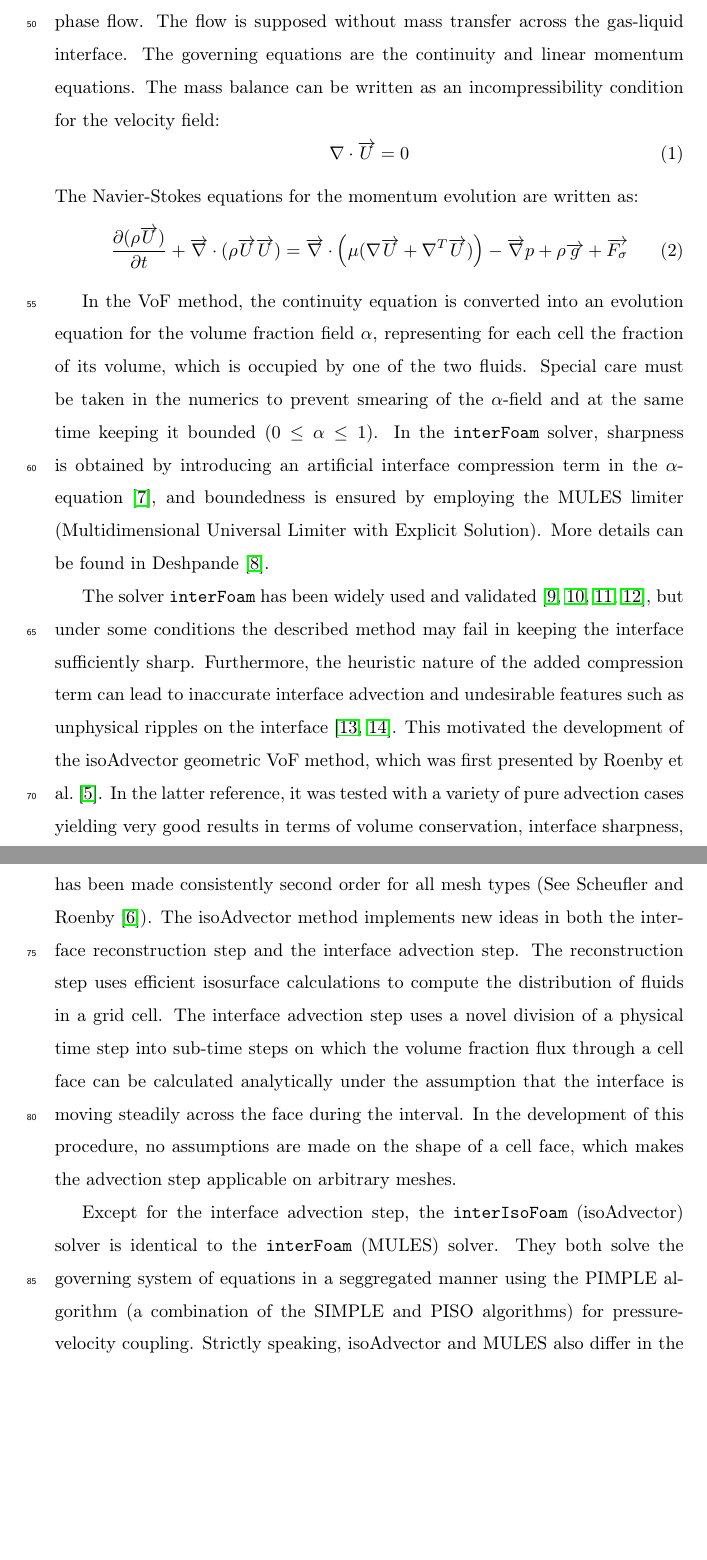
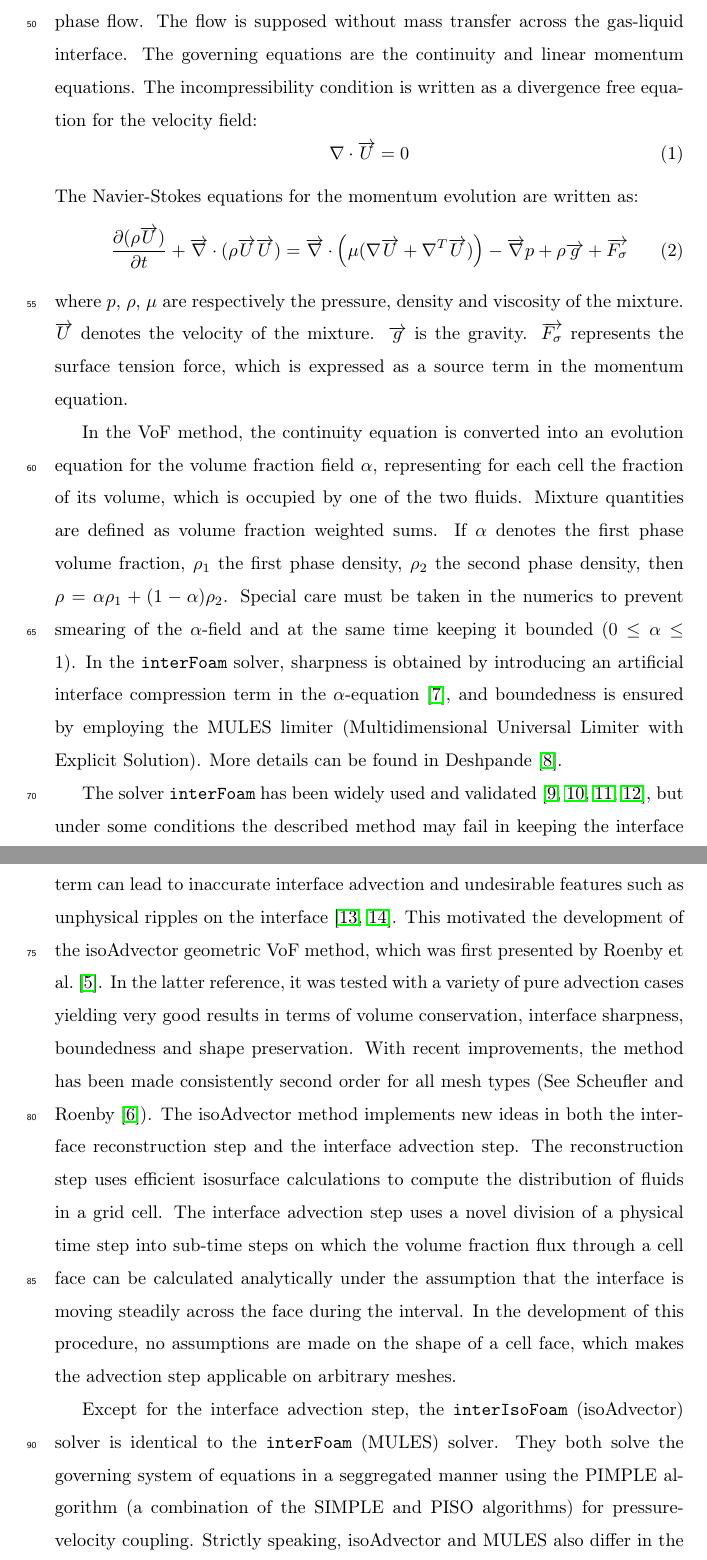
Before and after one commit to marwahaha/OE-2018-Paper_Hysing_benchmark, a LaTeX paper (OE-2018-OFW13-L.Gamet.et.al_Bubble_benchmark.tex): two parts of pages 3 and 4 of 11, joined at a grey line, cut so that both start at the same text, the shorter picture padded with empty space. Compiled offline with pdfLaTeX.

Commit message:
Numerical methods

```diff
--- a/OE-2018-OFW13-L.Gamet.et.al_Bubble_benchmark.tex
+++ b/OE-2018-OFW13-L.Gamet.et.al_Bubble_benchmark.tex
@@ -99,7 +99,7 @@ IsoAdvector gives a sharper interface, but validation data for this new method i
 %%======================================================================
 \section{Numerical methods}
 %%======================================================================
-We consider here an unsteady, laminar, isothermal and incompressible two-phase flow. The flow is supposed without mass transfer across the gas-liquid interface. The governing equations are the continuity and linear momentum equations. The mass balance can be written as an incompressibility condition for the velocity field:
+We consider here an unsteady, laminar, isothermal and incompressible two-phase flow. The flow is supposed without mass transfer across the gas-liquid interface. The governing equations are the continuity and linear momentum equations. The incompressibility condition is written as a divergence free equation for the velocity field:
 \begin{equation}
   \nabla \cdot \overrightarrow{U} = 0
 \end{equation}
@@ -110,8 +110,10 @@ The Navier-Stokes equations for the momentum evolution are written as:
   \overrightarrow{\nabla} \cdot \left( \mu (\nabla\overrightarrow{U}+\nabla^T\overrightarrow{U})\right)
   - \overrightarrow{\nabla} p + \rho \overrightarrow{g} + \overrightarrow{F_{\sigma}}
 \end{equation}
+where $p$, $\rho$, $\mu$ are respectively the pressure, density and viscosity of the mixture. $\overrightarrow{U}$ denotes the velocity of the mixture. $\overrightarrow{g}$ is the gravity. $\overrightarrow{F_{\sigma}}$ represents the surface tension force, which is expressed as a source term in the momentum equation.
 
-In the VoF method, the continuity equation is converted into an evolution equation for the volume fraction field $\alpha$, representing for each cell the fraction of its volume, which is occupied by one of the two fluids. Special care must be taken in the numerics to prevent smearing of the $\alpha$-field and at the same time keeping it bounded ($0\leq \alpha\leq 1$). In the \verb|interFoam| solver, sharpness is obtained by introducing an artificial interface compression term in the $\alpha$-equation~\cite{Weller2008}, and boundedness is ensured by employing the MULES limiter (Multidimensional Universal Limiter with Explicit Solution). More details can be found in Deshpande~\cite{Deshpande2012}.
+In the VoF method, the continuity equation is converted into an evolution equation for the volume fraction field $\alpha$, representing for each cell the fraction of its volume, which is occupied by one of the two fluids. Mixture quantities are defined as volume fraction weighted sums. If $\alpha$ denotes the first phase volume fraction, $\rho_1$ the first phase density, $\rho_2$ the second phase density, then $\rho = \alpha\rho_1 + (1-\alpha)\rho_2$.
+Special care must be taken in the numerics to prevent smearing of the $\alpha$-field and at the same time keeping it bounded ($0\leq \alpha\leq 1$). In the \verb|interFoam| solver, sharpness is obtained by introducing an artificial interface compression term in the $\alpha$-equation~\cite{Weller2008}, and boundedness is ensured by employing the MULES limiter (Multidimensional Universal Limiter with Explicit Solution). More details can be found in Deshpande~\cite{Deshpande2012}.
 
 The solver \verb+interFoam+ has been widely used and validated~\cite{MARSCHALL2012,RAEINI2012,HOANG2013,BILGER2017}, but under some conditions the described method may fail in keeping the interface sufficiently sharp. Furthermore, the heuristic nature of the added compression term can lead to inaccurate interface advection and undesirable features such as unphysical ripples on the interface \cite{roenby_new_2017,roenby_isoadvector:_2018}. This motivated the development of the isoAdvector geometric VoF method, which was first presented by Roenby et al.~\cite{Roenby160405}. In the latter reference, it was tested with a variety of pure advection cases yielding very good results in terms of volume conservation, interface sharpness, boundedness and shape preservation.
 With recent improvements, the method has been made consistently second order for all mesh types (See Scheufler and Roenby~\cite{Scheufler2018}). The isoAdvector method implements new ideas in both the interface reconstruction step and the interface advection step.
```
